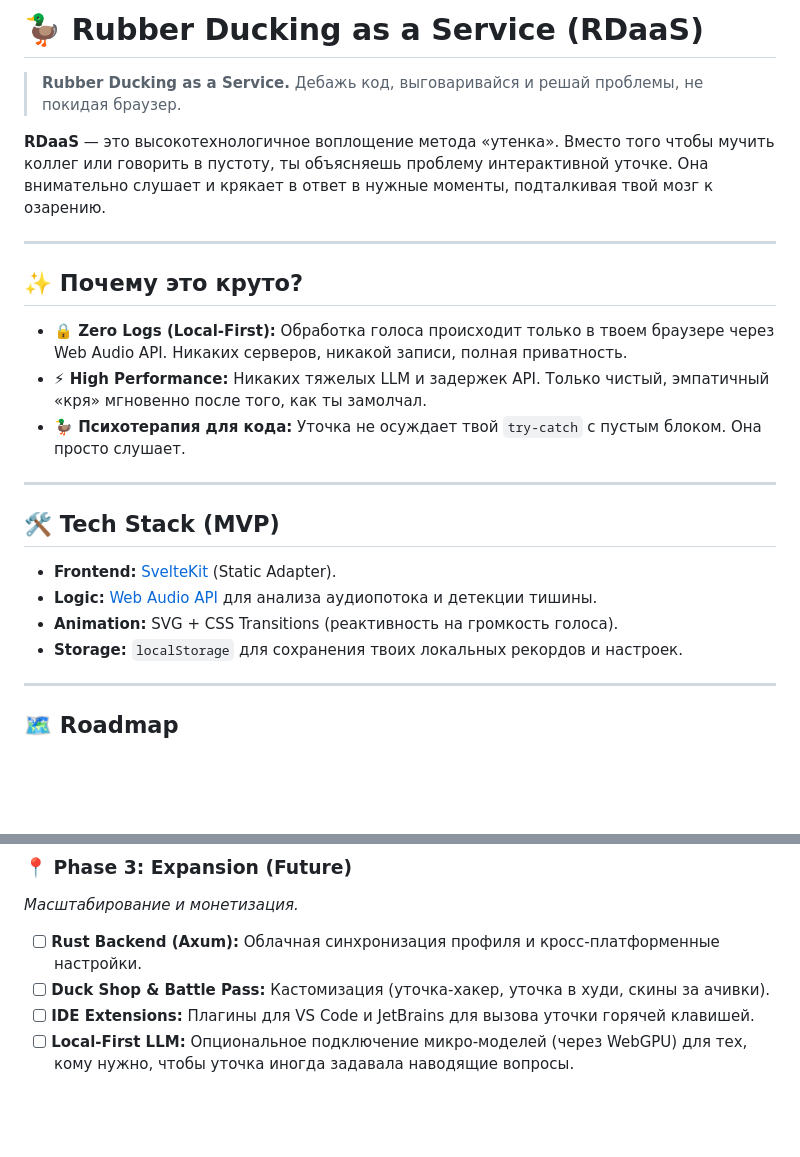
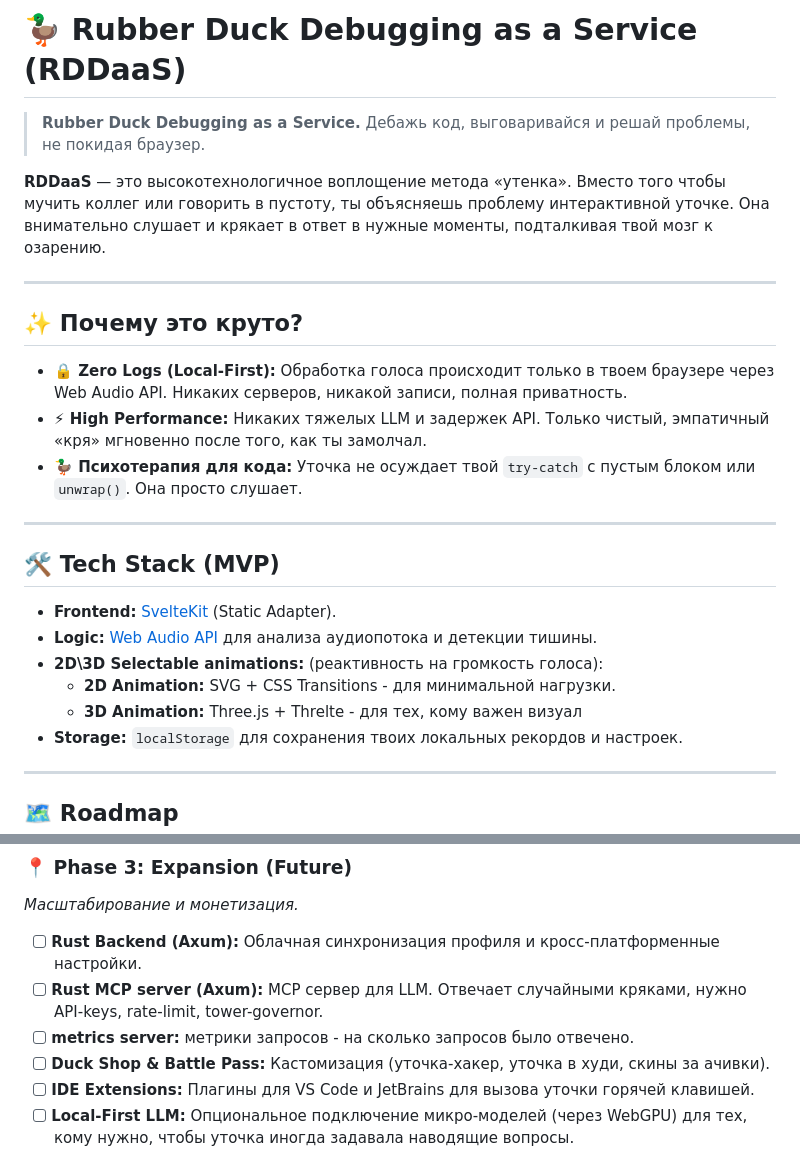
Before and after one commit to Ku6epXBOCTuK/rubber-duck, a Markdown page: readme.md, 2 parts joined by grey strips. Rendered like a GitHub page; blank space fills up the shorter version.

Commit message:
docs: update readme

```diff
--- a/readme.md
+++ b/readme.md
@@ -1,8 +1,8 @@
-# 🦆 Rubber Ducking as a Service (RDaaS)
+# 🦆 Rubber Duck Debugging as a Service (RDDaaS)
 
-> **Rubber Ducking as a Service.** Дебажь код, выговаривайся и решай проблемы, не покидая браузер.
+> **Rubber Duck Debugging as a Service.** Дебажь код, выговаривайся и решай проблемы, не покидая браузер.
 
-**RDaaS** — это высокотехнологичное воплощение метода «утенка». Вместо того чтобы мучить коллег или говорить в пустоту, ты объясняешь проблему интерактивной уточке. Она внимательно слушает и крякает в ответ в нужные моменты, подталкивая твой мозг к озарению.
+**RDDaaS** — это высокотехнологичное воплощение метода «утенка». Вместо того чтобы мучить коллег или говорить в пустоту, ты объясняешь проблему интерактивной уточке. Она внимательно слушает и крякает в ответ в нужные моменты, подталкивая твой мозг к озарению.
 
 ---
 
@@ -10,7 +10,7 @@
 
 - **🔒 Zero Logs (Local-First):** Обработка голоса происходит только в твоем браузере через Web Audio API. Никаких серверов, никакой записи, полная приватность.
 - **⚡ High Performance:** Никаких тяжелых LLM и задержек API. Только чистый, эмпатичный «кря» мгновенно после того, как ты замолчал.
-- **🦆 Психотерапия для кода:** Уточка не осуждает твой `try-catch` с пустым блоком. Она просто слушает.
+- **🦆 Психотерапия для кода:** Уточка не осуждает твой `try-catch` с пустым блоком или `unwrap()`. Она просто слушает.
 
 ---
 
@@ -18,7 +18,9 @@
 
 - **Frontend:** [SvelteKit](https://kit.svelte.dev/) (Static Adapter).
 - **Logic:** [Web Audio API](https://developer.mozilla.org/en-US/docs/Web/API/Web_Audio_API) для анализа аудиопотока и детекции тишины.
-- **Animation:** SVG + CSS Transitions (реактивность на громкость голоса).
+- **2D\3D Selectable animations:** (реактивность на громкость голоса):
+  - **2D Animation:** SVG + CSS Transitions - для минимальной нагрузки.
+  - **3D Animation:** Three.js + Threlte - для тех, кому важен визуал
 - **Storage:** `localStorage` для сохранения твоих локальных рекордов и настроек.
 
 ---
@@ -47,6 +49,8 @@ _Добавление фана без необходимости бэкенда.
 _Масштабирование и монетизация._
 
 - [ ] **Rust Backend (Axum):** Облачная синхронизация профиля и кросс-платформенные настройки.
+- [ ] **Rust MCP server (Axum):** MCP сервер для LLM. Отвечает случайными кряками, нужно API-keys, rate-limit, tower-governor.
+- [ ] **metrics server:** метрики запросов - на сколько запросов было отвечено.
 - [ ] **Duck Shop & Battle Pass:** Кастомизация (уточка-хакер, уточка в худи, скины за ачивки).
 - [ ] **IDE Extensions:** Плагины для VS Code и JetBrains для вызова уточки горячей клавишей.
 - [ ] **Local-First LLM:** Опциональное подключение микро-моделей (через WebGPU) для тех, кому нужно, чтобы уточка иногда задавала наводящие вопросы.
```
